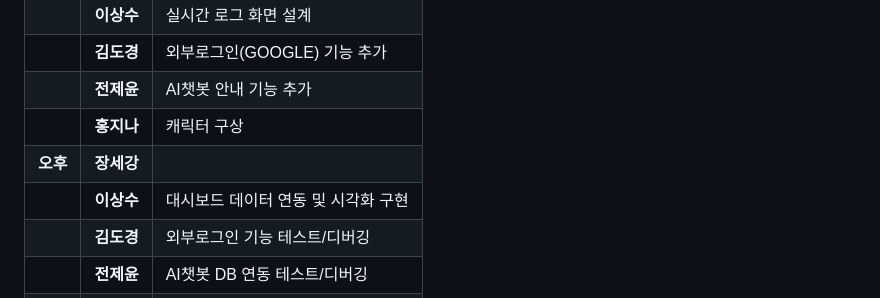
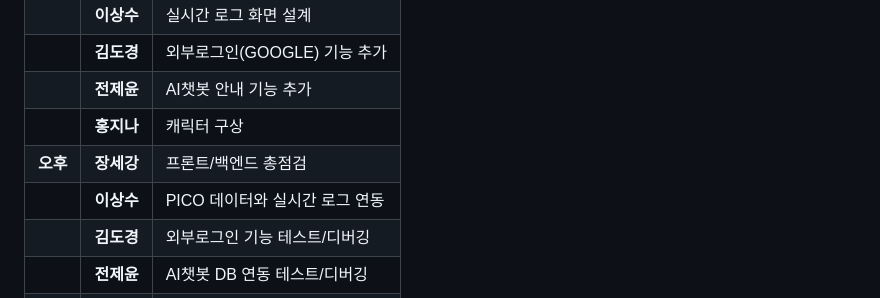
Before and after one commit to Segangs/PicoTeam, a Markdown page: README.md, the part around the change. Drawn GitHub-style.

Commit message:
Update team contributions in README.md

```diff
--- a/README.md
+++ b/README.md
@@ -65,8 +65,8 @@ PicoTeam의 공동 작업 및 개발 로그 관리를 위한 저장소입니다.
 | | **김도경** | 외부로그인(GOOGLE) 기능 추가 |
 | | **전제윤** | AI챗봇 안내 기능 추가 |
 | | **홍지나** | 캐릭터 구상 |
-| **오후** | **장세강** |  |
-| | **이상수** | 대시보드 데이터 연동 및 시각화 구현 |
+| **오후** | **장세강** | 프론트/백엔드 총점검 |
+| | **이상수** | PICO 데이터와 실시간 로그 연동 |
 | | **김도경** | 외부로그인 기능 테스트/디버깅|
 | | **전제윤** | AI챗봇 DB 연동 테스트/디버깅 |
 | | **홍지나** | 캐릭터 제작 |
```
